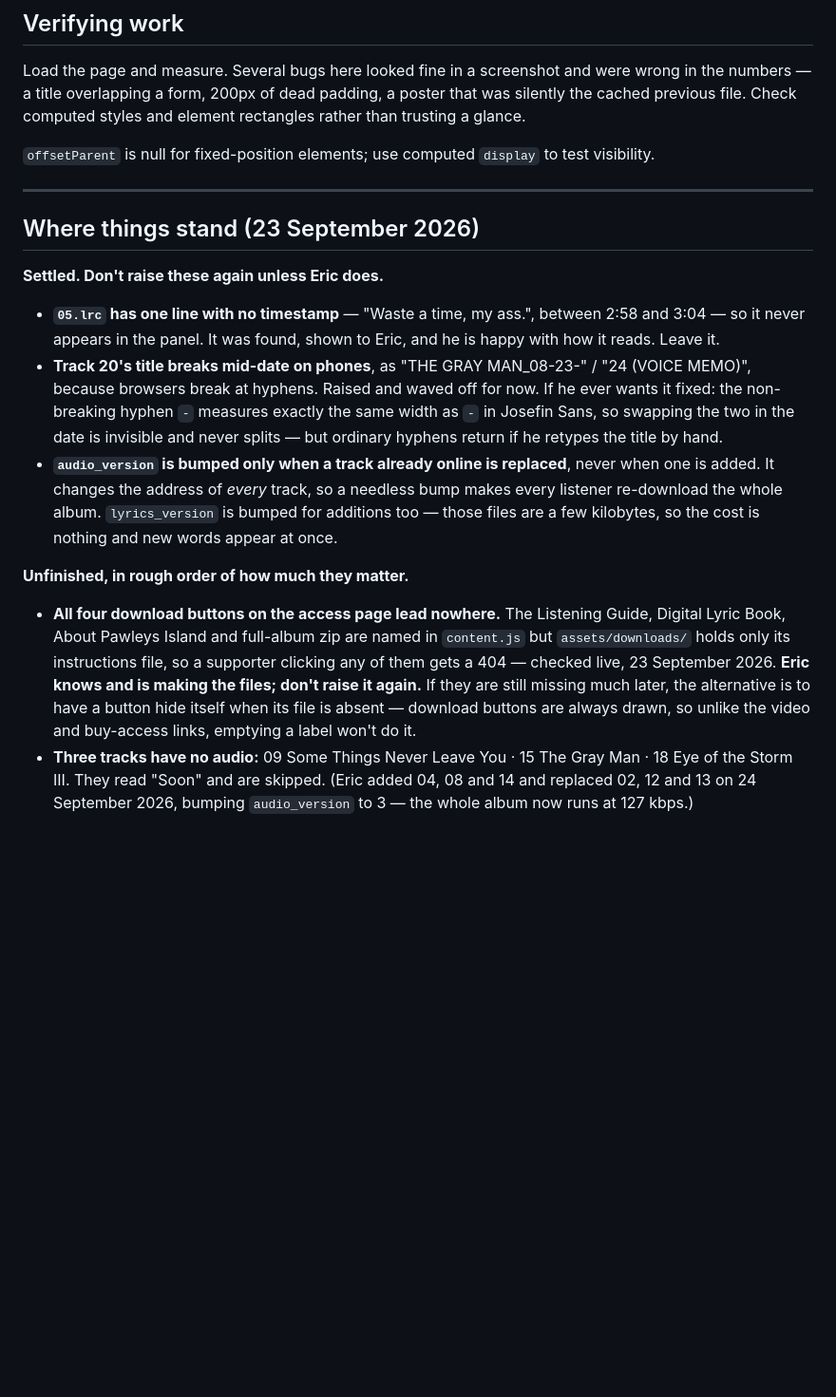
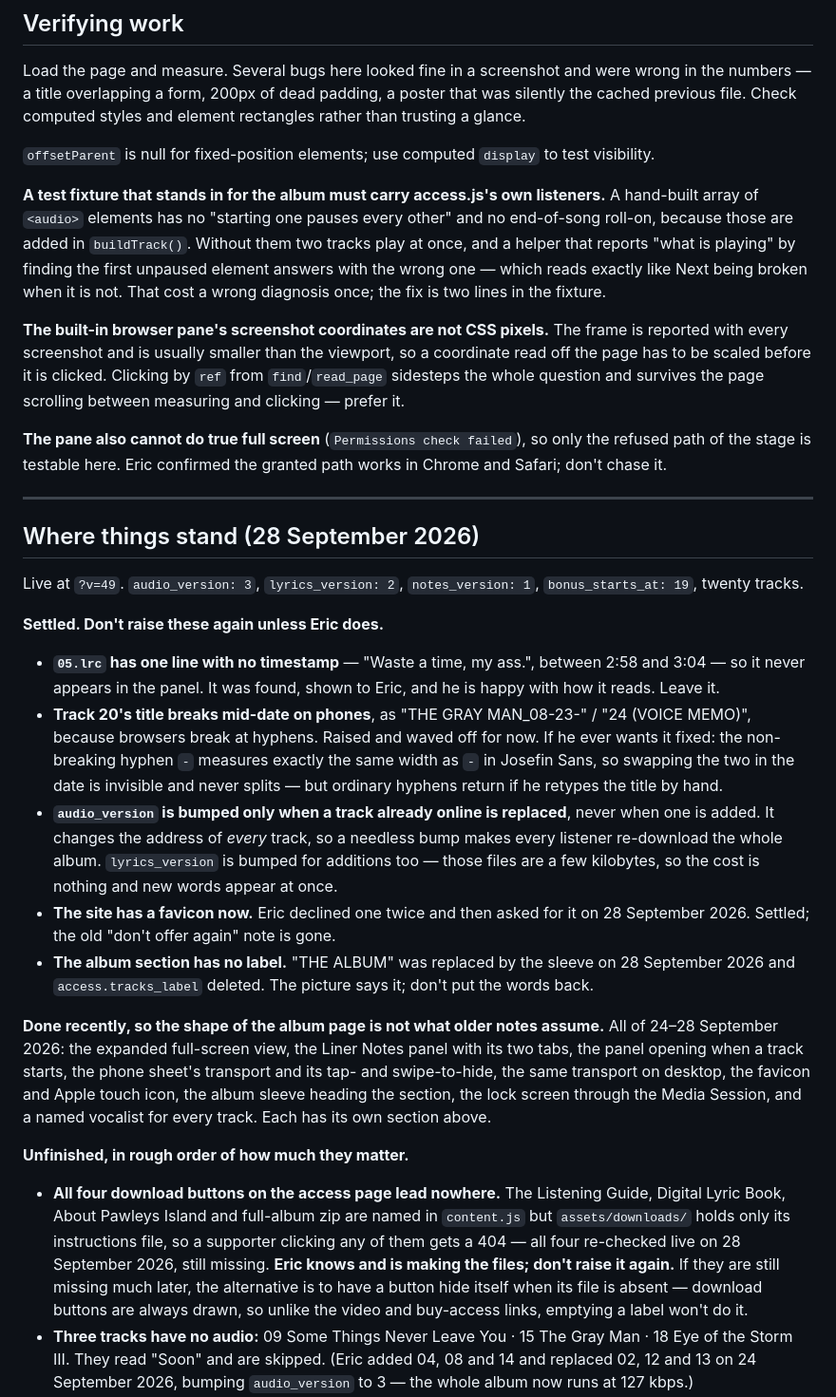
Before and after one commit to ericsorrels/ericsorrels.github.io, a Markdown page: CLAUDE.md, the part around one of its changes. Shown at 95% size. Rendered like a GitHub page; blank space fills up the shorter version.

```diff
--- a/CLAUDE.md
+++ b/CLAUDE.md
@@ -940,9 +985,31 @@ element rectangles rather than trusting a glance.
 `offsetParent` is null for fixed-position elements; use computed `display` to
 test visibility.
 
+**A test fixture that stands in for the album must carry access.js's own
+listeners.** A hand-built array of `<audio>` elements has no "starting one
+pauses every other" and no end-of-song roll-on, because those are added in
+`buildTrack()`. Without them two tracks play at once, and a helper that
+reports "what is playing" by finding the first unpaused element answers
+with the wrong one — which reads exactly like Next being broken when it is
+not. That cost a wrong diagnosis once; the fix is two lines in the fixture.
+
+**The built-in browser pane's screenshot coordinates are not CSS pixels.**
+The frame is reported with every screenshot and is usually smaller than the
+viewport, so a coordinate read off the page has to be scaled before it is
+clicked. Clicking by `ref` from `find`/`read_page` sidesteps the whole
+question and survives the page scrolling between measuring and clicking —
+prefer it.
+
+**The pane also cannot do true full screen** (`Permissions check failed`),
+so only the refused path of the stage is testable here. Eric confirmed the
+granted path works in Chrome and Safari; don't chase it.
+
 ---
 
-## Where things stand (23 September 2026)
+## Where things stand (28 September 2026)
+
+Live at `?v=49`. `audio_version: 3`, `lyrics_version: 2`, `notes_version: 1`,
+`bonus_starts_at: 19`, twenty tracks.
 
 **Settled. Don't raise these again unless Eric does.**
 
@@ -960,17 +1027,32 @@ test visibility.
   needless bump makes every listener re-download the whole album.
   `lyrics_version` is bumped for additions too — those files are a few
   kilobytes, so the cost is nothing and new words appear at once.
+- **The site has a favicon now.** Eric declined one twice and then asked
+  for it on 28 September 2026. Settled; the old "don't offer again" note
+  is gone.
+- **The album section has no label.** "THE ALBUM" was replaced by the
+  sleeve on 28 September 2026 and `access.tracks_label` deleted. The
+  picture says it; don't put the words back.
+
+**Done recently, so the shape of the album page is not what older notes
+assume.** All of 24–28 September 2026: the expanded full-screen view, the
+Liner Notes panel with its two tabs, the panel opening when a track
+starts, the phone sheet's transport and its tap- and swipe-to-hide, the
+same transport on desktop, the favicon and Apple touch icon, the album
+sleeve heading the section, the lock screen through the Media Session,
+and a named vocalist for every track. Each has its own section above.
 
 **Unfinished, in rough order of how much they matter.**
 
 - **All four download buttons on the access page lead nowhere.** The Listening
   Guide, Digital Lyric Book, About Pawleys Island and full-album zip are named
   in `content.js` but `assets/downloads/` holds only its instructions file, so
-  a supporter clicking any of them gets a 404 — checked live, 23 September
-  2026. **Eric knows and is making the files; don't raise it again.** If they
-  are still missing much later, the alternative is to have a button hide
-  itself when its file is absent — download buttons are always drawn, so
-  unlike the video and buy-access links, emptying a label won't do it.
+  a supporter clicking any of them gets a 404 — all four re-checked live on
+  28 September 2026, still missing. **Eric knows and is making the files;
+  don't raise it again.** If they are still missing much later, the
+  alternative is to have a button hide itself when its file is absent —
+  download buttons are always drawn, so unlike the video and buy-access
+  links, emptying a label won't do it.
 - **Three tracks have no audio:** 09 Some Things Never Leave You · 15 The Gray
   Man · 18 Eye of the Storm III. They read "Soon" and are skipped. (Eric
   added 04, 08 and 14 and replaced 02, 12 and 13 on 24 September 2026,
```
Also changed, not shown: other parts of CLAUDE.md (+68 -23 lines).
